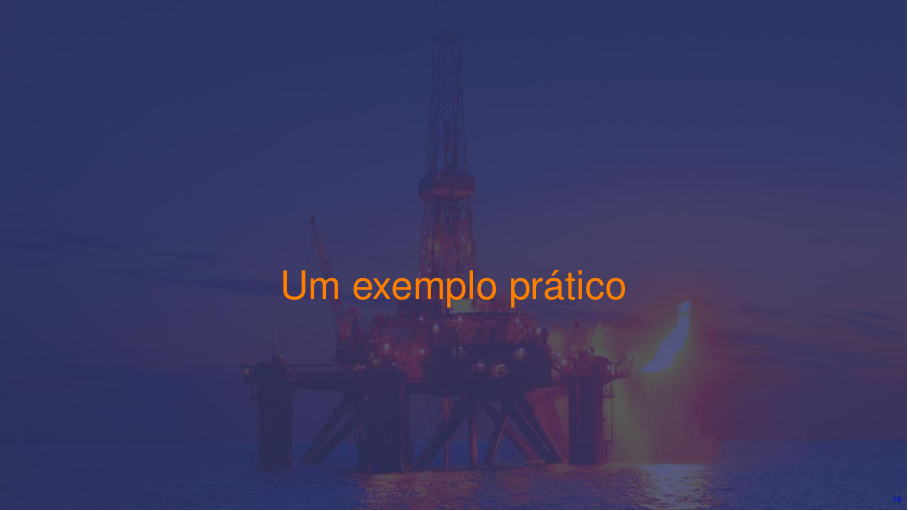
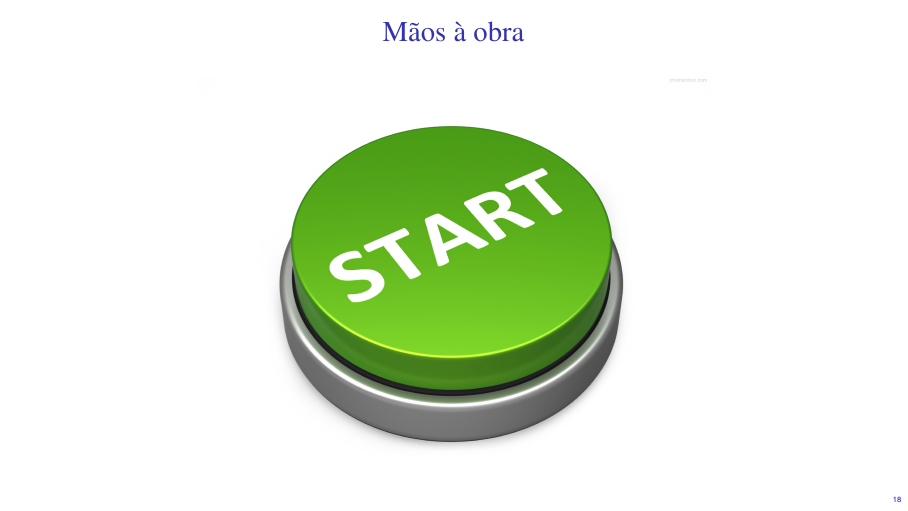
Before and after one commit to TClassrooms/HungersOfScience, LaTeX slides (TeX/presHoS.tex): page 31 of 32 before the commit and page 31 of 33 after it. Compiled offline with pdfLaTeX.

Commit message:
Atualiza

```diff
--- a/TeX/presHoS.tex
+++ b/TeX/presHoS.tex
@@ -30,7 +30,8 @@
 \usepackage{times}
 \usepackage{tikz}%pacote para fazer fluxogramas
 \usepackage{epsfig}
-\usepackage{graphicx}
+\usepackage{url}
+\usepackage{xurl}
 \usepackage{epstopdf} %converting to PDF
 \usepackage{verbatim}%
 \usepackage{multicol}
@@ -526,6 +527,16 @@
 
 \section{Mãos à obra}
 
+\begin{frame}
+    \frametitle{Mãos à obra}
+	\centering
+    \href{https://playground.tensorflow.org/}{\includegraphics[scale=0.25]{images/botao.png}}
+
+\end{frame}
+
+
+
+
 \section{Um exemplo prático}
 {
 \usebackgroundtemplate{
```
Also changed, not shown: TeX/images/botao.png (added).
